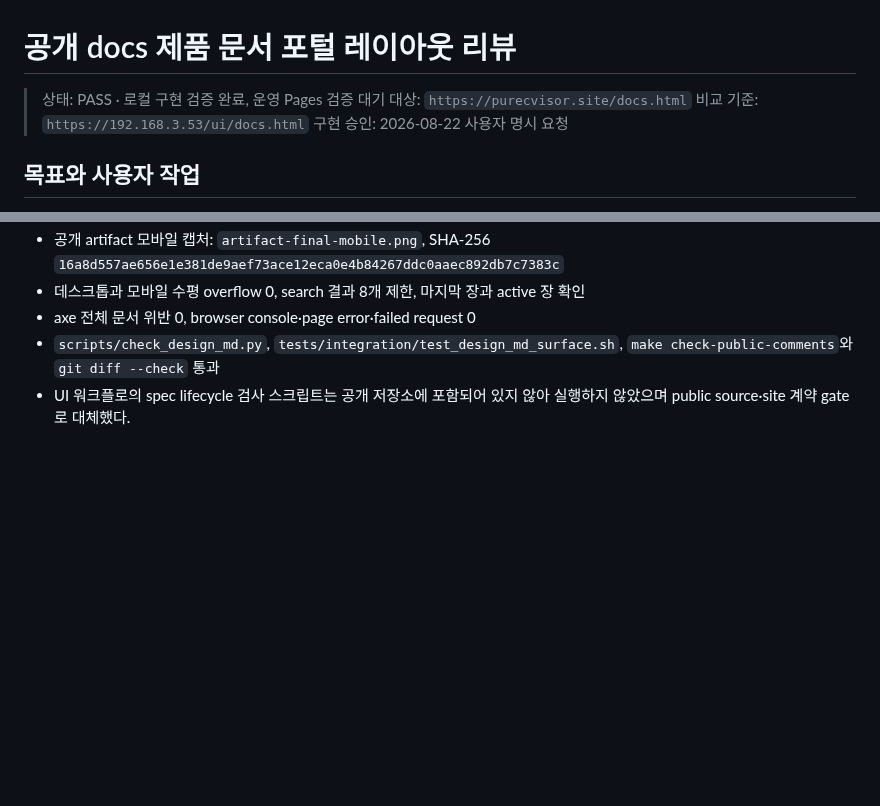
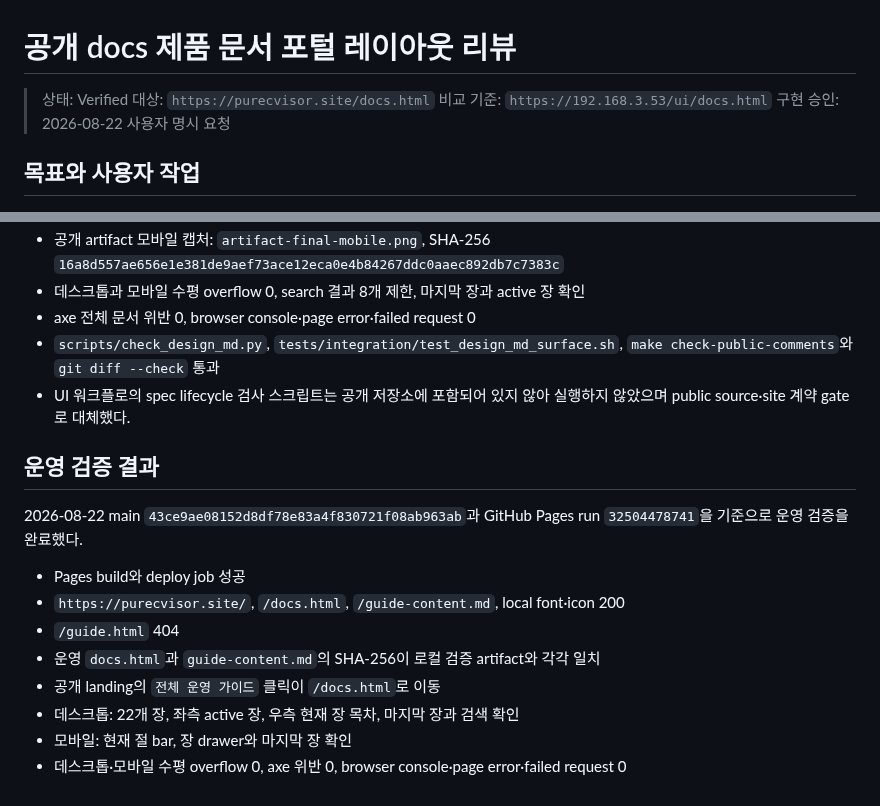
Before and after one commit to HardcoreMonk/purecvisor, a Markdown page: docs/ui-reviews/2026-08-22-public-product-docs-layout.md, 2 parts joined by grey strips. Drawn GitHub-style; blank space fills up the shorter version.

Commit message:
docs(site): record product docs verification

```diff
--- a/docs/ui-reviews/2026-08-22-public-product-docs-layout.md
+++ b/docs/ui-reviews/2026-08-22-public-product-docs-layout.md
@@ -1,6 +1,6 @@
 # 공개 docs 제품 문서 포털 레이아웃 리뷰
 
-> 상태: PASS · 로컬 구현 검증 완료, 운영 Pages 검증 대기
+> 상태: Verified
 > 대상: `https://purecvisor.site/docs.html`
 > 비교 기준: `https://192.168.3.53/ui/docs.html`
 > 구현 승인: 2026-08-22 사용자 명시 요청
@@ -117,3 +117,17 @@ navigation, 중앙 본문과 우측 현재 장 목차를 사용해야 한다.
   `make check-public-comments`와 `git diff --check` 통과
 - UI 워크플로의 spec lifecycle 검사 스크립트는 공개 저장소에 포함되어 있지 않아 실행하지
   않았으며 public source·site 계약 gate로 대체했다.
+
+## 운영 검증 결과
+
+2026-08-22 main `43ce9ae08152d8df78e83a4f830721f08ab963ab`과 GitHub Pages run
+`32504478741`을 기준으로 운영 검증을 완료했다.
+
+- Pages build와 deploy job 성공
+- `https://purecvisor.site/`, `/docs.html`, `/guide-content.md`, local font·icon 200
+- `/guide.html` 404
+- 운영 `docs.html`과 `guide-content.md`의 SHA-256이 로컬 검증 artifact와 각각 일치
+- 공개 landing의 `전체 운영 가이드` 클릭이 `/docs.html`로 이동
+- 데스크톱: 22개 장, 좌측 active 장, 우측 현재 장 목차, 마지막 장과 검색 확인
+- 모바일: 현재 절 bar, 장 drawer와 마지막 장 확인
+- 데스크톱·모바일 수평 overflow 0, axe 위반 0, browser console·page error·failed request 0
```
